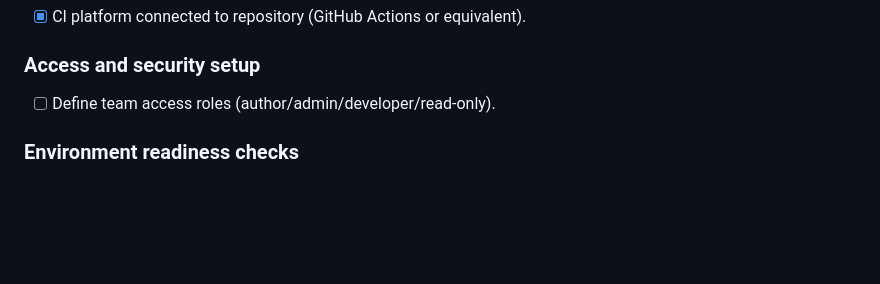
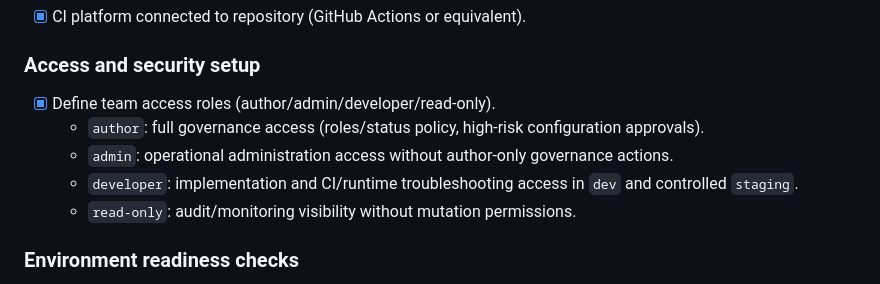
Before and after one commit to trodem/personal_ai_assistant, a Markdown page: TODO.md, the part around the change. GitHub-like rendering; blank space fills up the shorter version.

Commit message:
chore(todo): define team access roles baseline and close access setup task

```diff
--- a/TODO.md
+++ b/TODO.md
@@ -104,7 +104,11 @@ Complete this checklist before implementation to avoid setup blockers.
 <!-- - [ ] Create separate credentials for `dev`, `staging`, and `prod`. -->
 <!-- - [ ] Restrict API keys by environment and rotate keys policy documented. -->
 <!-- - [ ] Store secrets only in env/secret manager, never in source control. -->
-- [ ] Define team access roles (author/admin/developer/read-only).
+- [x] Define team access roles (author/admin/developer/read-only).
+  - `author`: full governance access (roles/status policy, high-risk configuration approvals).
+  - `admin`: operational administration access without author-only governance actions.
+  - `developer`: implementation and CI/runtime troubleshooting access in `dev` and controlled `staging`.
+  - `read-only`: audit/monitoring visibility without mutation permissions.
 
 ### Environment readiness checks
 - [x] `.env.example` completed with all required variables for local startup.
```
Also changed, not shown: CHANGELOG.md (+1 -0 lines).
